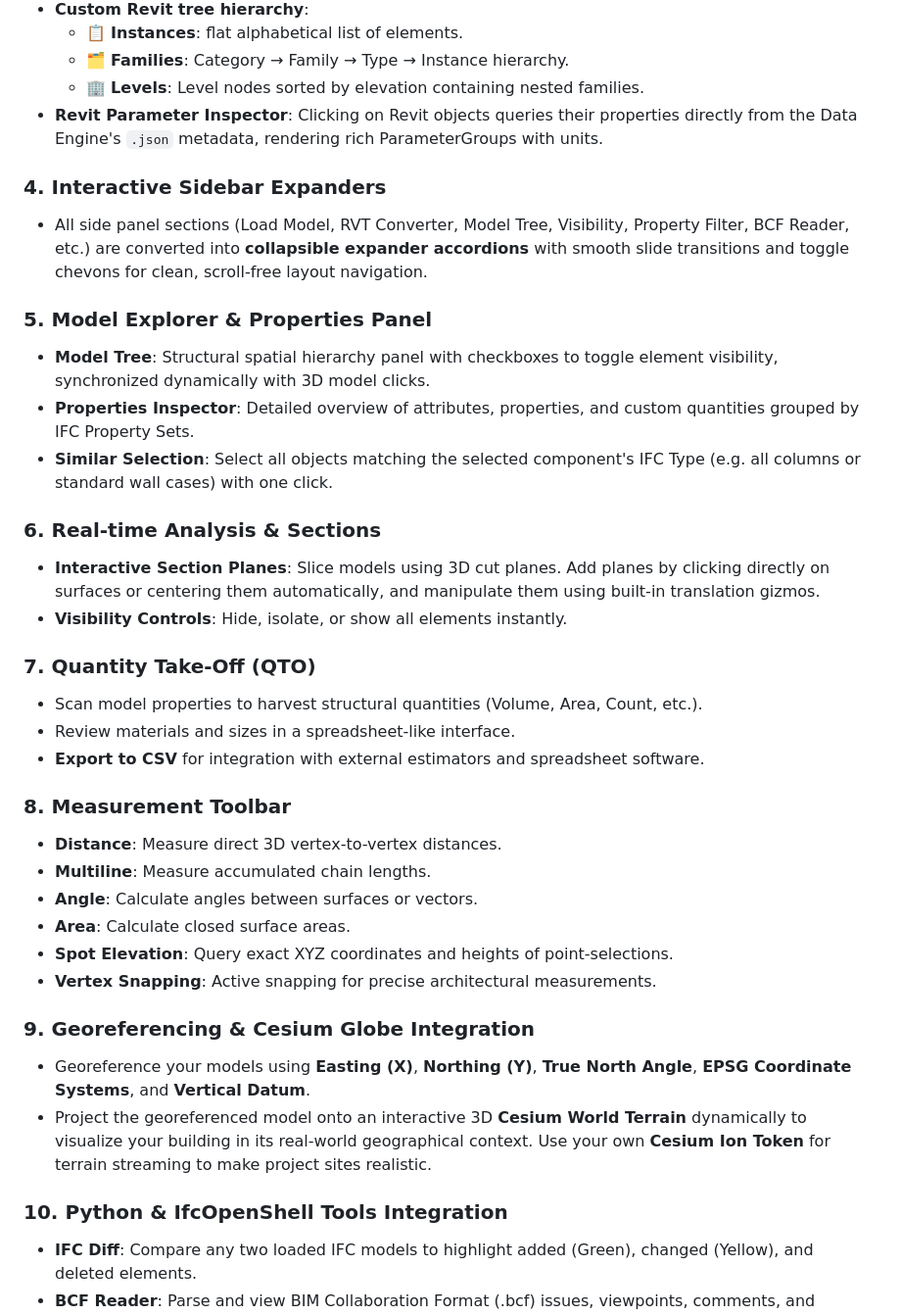
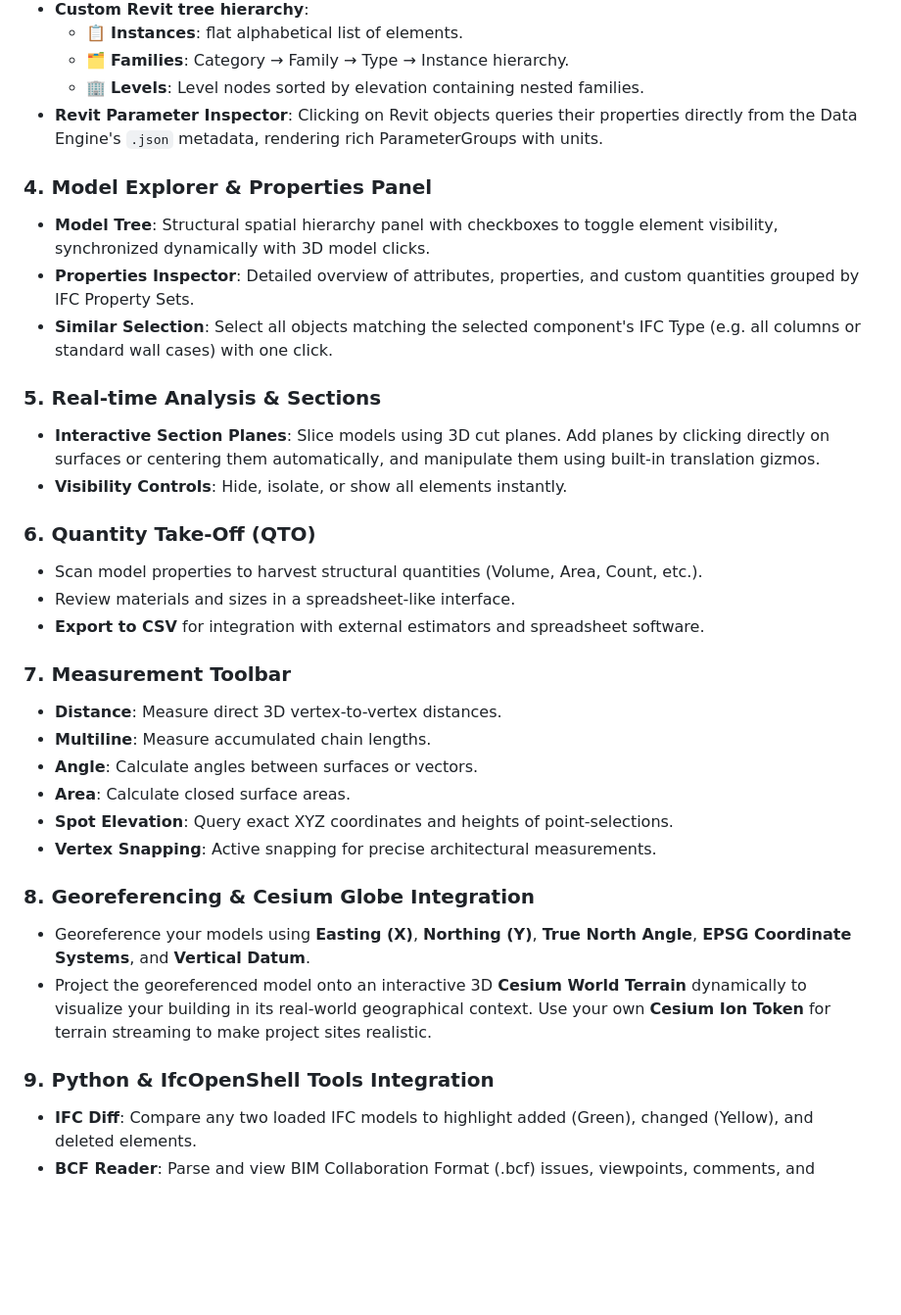
Before and after one commit to yaditio/BIM-BAM, a Markdown page: README.md, the part around the change. Shown at 98% size. Rendered like a GitHub page; blank space fills up the shorter version.

Commit message:
docs: Update README.md numbering and section revisions

```diff
--- a/README.md
+++ b/README.md
@@ -24,24 +24,22 @@ BIM BAM is a web-based Building Information Modeling (BIM) viewer built with **X
   * 🏢 **Levels**: Level nodes sorted by elevation containing nested families.
 * **Revit Parameter Inspector**: Clicking on Revit objects queries their properties directly from the Data Engine's `.json` metadata, rendering rich ParameterGroups with units.
 
-### 4. Interactive Sidebar Expanders
-* All side panel sections (Load Model, RVT Converter, Model Tree, Visibility, Property Filter, BCF Reader, etc.) are converted into **collapsible expander accordions** with smooth slide transitions and toggle chevons for clean, scroll-free layout navigation.
 
-### 5. Model Explorer & Properties Panel
+### 4. Model Explorer & Properties Panel
 * **Model Tree**: Structural spatial hierarchy panel with checkboxes to toggle element visibility, synchronized dynamically with 3D model clicks.
 * **Properties Inspector**: Detailed overview of attributes, properties, and custom quantities grouped by IFC Property Sets.
 * **Similar Selection**: Select all objects matching the selected component's IFC Type (e.g. all columns or standard wall cases) with one click.
 
-### 6. Real-time Analysis & Sections
+### 5. Real-time Analysis & Sections
 * **Interactive Section Planes**: Slice models using 3D cut planes. Add planes by clicking directly on surfaces or centering them automatically, and manipulate them using built-in translation gizmos.
 * **Visibility Controls**: Hide, isolate, or show all elements instantly.
 
-### 7. Quantity Take-Off (QTO)
+### 6. Quantity Take-Off (QTO)
 * Scan model properties to harvest structural quantities (Volume, Area, Count, etc.).
 * Review materials and sizes in a spreadsheet-like interface.
 * **Export to CSV** for integration with external estimators and spreadsheet software.
 
-### 8. Measurement Toolbar
+### 7. Measurement Toolbar
 * **Distance**: Measure direct 3D vertex-to-vertex distances.
 * **Multiline**: Measure accumulated chain lengths.
 * **Angle**: Calculate angles between surfaces or vectors.
@@ -49,11 +47,11 @@ BIM BAM is a web-based Building Information Modeling (BIM) viewer built with **X
 * **Spot Elevation**: Query exact XYZ coordinates and heights of point-selections.
 * **Vertex Snapping**: Active snapping for precise architectural measurements.
 
-### 9. Georeferencing & Cesium Globe Integration
+### 8. Georeferencing & Cesium Globe Integration
 * Georeference your models using **Easting (X)**, **Northing (Y)**, **True North Angle**, **EPSG Coordinate Systems**, and **Vertical Datum**.
 * Project the georeferenced model onto an interactive 3D **Cesium World Terrain** dynamically to visualize your building in its real-world geographical context. Use your own **Cesium Ion Token** for terrain streaming to make project sites realistic.
 
-### 10. Python & IfcOpenShell Tools Integration
+### 9. Python & IfcOpenShell Tools Integration
 * **IFC Diff**: Compare any two loaded IFC models to highlight added (Green), changed (Yellow), and deleted elements.
 * **BCF Reader**: Parse and view BIM Collaboration Format (.bcf) issues, viewpoints, comments, and screenshots.
 * **IFC Clash**: Detect structural geometric collisions between or within loaded models with custom tolerances, select and fly to clashed components, and export results to BCF.
```
